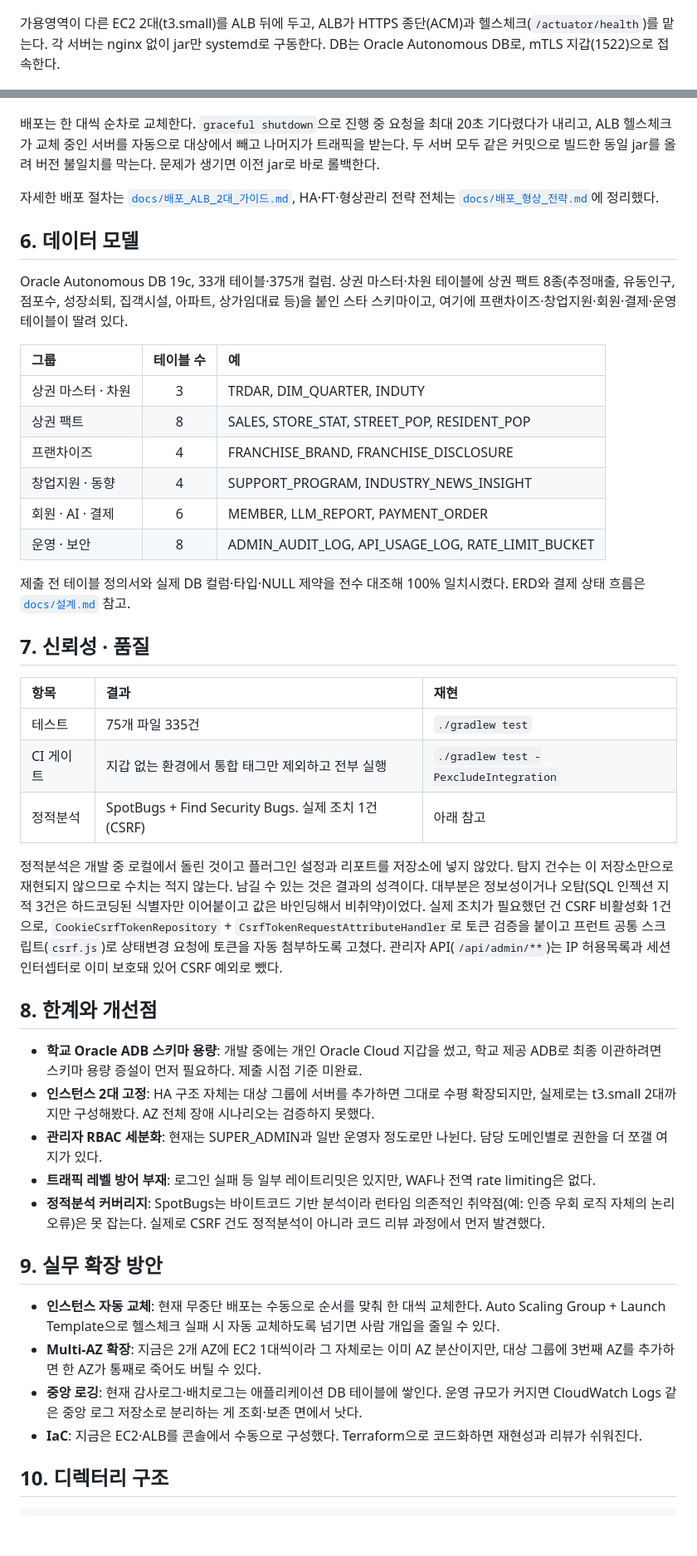
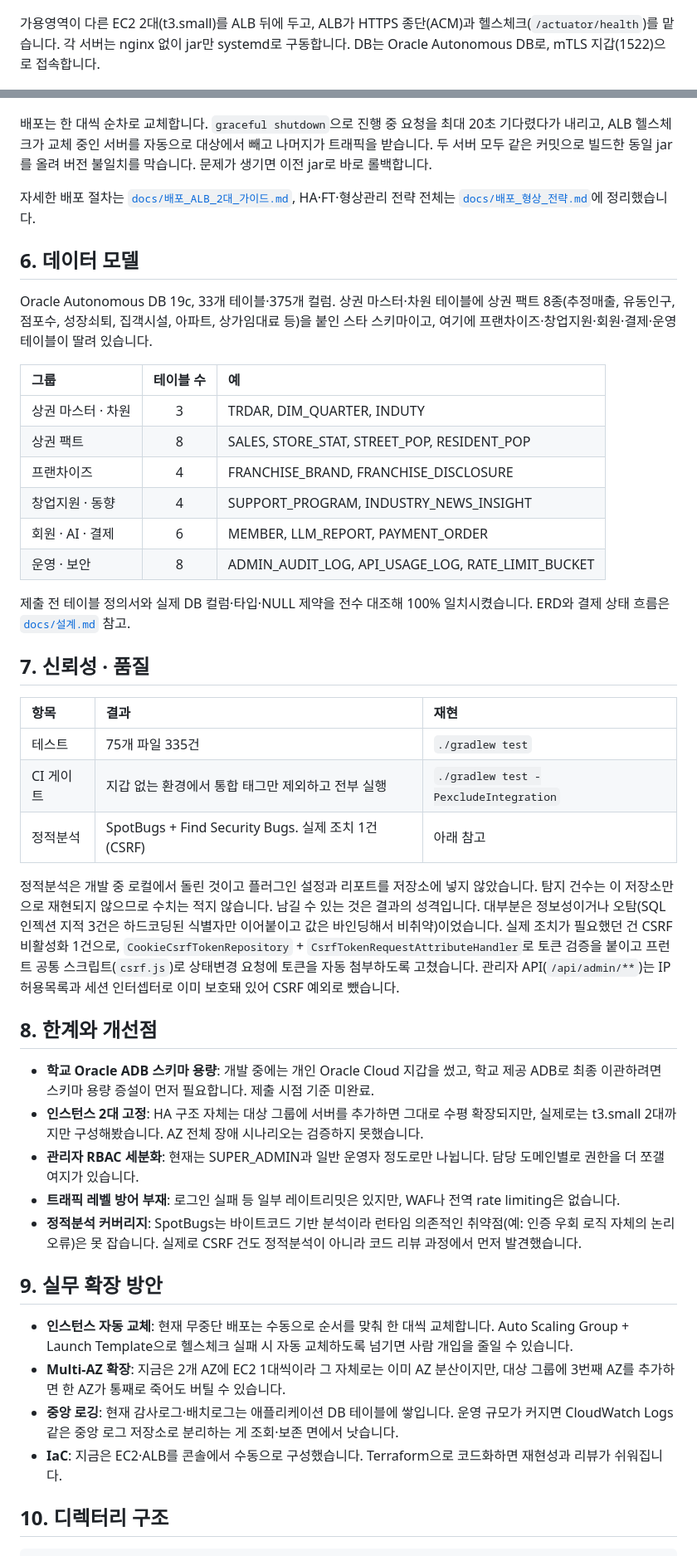
Before and after one commit to sangkwon-poly/sangkwon-platform-poly, a Markdown page: README.md, 2 parts joined by grey strips. Shown at 83% size. Drawn GitHub-style; blank space fills up the shorter version.

Commit message:
docs: README 문체를 합니다체로 통일

```diff
--- a/README.md
+++ b/README.md
@@ -110,7 +110,7 @@
 
 ![인프라 아키텍처](diagrams/01_인프라_아키텍처.png)
 
-가용영역이 다른 EC2 2대(t3.small)를 ALB 뒤에 두고, ALB가 HTTPS 종단(ACM)과 헬스체크(`/actuator/health`)를 맡는다. 각 서버는 nginx 없이 jar만 systemd로 구동한다. DB는 Oracle Autonomous DB로, mTLS 지갑(1522)으로 접속한다.
+가용영역이 다른 EC2 2대(t3.small)를 ALB 뒤에 두고, ALB가 HTTPS 종단(ACM)과 헬스체크(`/actuator/health`)를 맡습니다. 각 서버는 nginx 없이 jar만 systemd로 구동합니다. DB는 Oracle Autonomous DB로, mTLS 지갑(1522)으로 접속합니다.
 
 ![시스템 논리 구성](diagrams/02_시스템_논리.png)
 
@@ -118,13 +118,13 @@
 
 ![무중단 롤링 배포](diagrams/03_무중단_배포.png)
 
-배포는 한 대씩 순차로 교체한다. `graceful shutdown`으로 진행 중 요청을 최대 20초 기다렸다가 내리고, ALB 헬스체크가 교체 중인 서버를 자동으로 대상에서 빼고 나머지가 트래픽을 받는다. 두 서버 모두 같은 커밋으로 빌드한 동일 jar를 올려 버전 불일치를 막는다. 문제가 생기면 이전 jar로 바로 롤백한다.
+배포는 한 대씩 순차로 교체합니다. `graceful shutdown`으로 진행 중 요청을 최대 20초 기다렸다가 내리고, ALB 헬스체크가 교체 중인 서버를 자동으로 대상에서 빼고 나머지가 트래픽을 받습니다. 두 서버 모두 같은 커밋으로 빌드한 동일 jar를 올려 버전 불일치를 막습니다. 문제가 생기면 이전 jar로 바로 롤백합니다.
 
-자세한 배포 절차는 [`docs/배포_ALB_2대_가이드.md`](docs/배포_ALB_2대_가이드.md), HA·FT·형상관리 전략 전체는 [`docs/배포_형상_전략.md`](docs/배포_형상_전략.md)에 정리했다.
+자세한 배포 절차는 [`docs/배포_ALB_2대_가이드.md`](docs/배포_ALB_2대_가이드.md), HA·FT·형상관리 전략 전체는 [`docs/배포_형상_전략.md`](docs/배포_형상_전략.md)에 정리했습니다.
 
 ## 6. 데이터 모델
 
-Oracle Autonomous DB 19c, 33개 테이블·375개 컬럼. 상권 마스터·차원 테이블에 상권 팩트 8종(추정매출, 유동인구, 점포수, 성장쇠퇴, 집객시설, 아파트, 상가임대료 등)을 붙인 스타 스키마이고, 여기에 프랜차이즈·창업지원·회원·결제·운영 테이블이 딸려 있다.
+Oracle Autonomous DB 19c, 33개 테이블·375개 컬럼. 상권 마스터·차원 테이블에 상권 팩트 8종(추정매출, 유동인구, 점포수, 성장쇠퇴, 집객시설, 아파트, 상가임대료 등)을 붙인 스타 스키마이고, 여기에 프랜차이즈·창업지원·회원·결제·운영 테이블이 딸려 있습니다.
 
 | 그룹 | 테이블 수 | 예 |
 | :--- | :---: | :--- |
@@ -135,7 +135,7 @@ Oracle Autonomous DB 19c, 33개 테이블·375개 컬럼. 상권 마스터·차
 | 회원 · AI · 결제 | 6 | MEMBER, LLM_REPORT, PAYMENT_ORDER |
 | 운영 · 보안 | 8 | ADMIN_AUDIT_LOG, API_USAGE_LOG, RATE_LIMIT_BUCKET |
 
-제출 전 테이블 정의서와 실제 DB 컬럼·타입·NULL 제약을 전수 대조해 100% 일치시켰다. ERD와 결제 상태 흐름은 [`docs/설계.md`](docs/설계.md) 참고.
+제출 전 테이블 정의서와 실제 DB 컬럼·타입·NULL 제약을 전수 대조해 100% 일치시켰습니다. ERD와 결제 상태 흐름은 [`docs/설계.md`](docs/설계.md) 참고.
 
 ## 7. 신뢰성 · 품질
 
@@ -145,22 +145,22 @@ Oracle Autonomous DB 19c, 33개 테이블·375개 컬럼. 상권 마스터·차
 | CI 게이트 | 지갑 없는 환경에서 통합 태그만 제외하고 전부 실행 | `./gradlew test -PexcludeIntegration` |
 | 정적분석 | SpotBugs + Find Security Bugs. 실제 조치 1건(CSRF) | 아래 참고 |
 
-정적분석은 개발 중 로컬에서 돌린 것이고 플러그인 설정과 리포트를 저장소에 넣지 않았다. 탐지 건수는 이 저장소만으로 재현되지 않으므로 수치는 적지 않는다. 남길 수 있는 것은 결과의 성격이다. 대부분은 정보성이거나 오탐(SQL 인젝션 지적 3건은 하드코딩된 식별자만 이어붙이고 값은 바인딩해서 비취약)이었다. 실제 조치가 필요했던 건 CSRF 비활성화 1건으로, `CookieCsrfTokenRepository` + `CsrfTokenRequestAttributeHandler`로 토큰 검증을 붙이고 프런트 공통 스크립트(`csrf.js`)로 상태변경 요청에 토큰을 자동 첨부하도록 고쳤다. 관리자 API(`/api/admin/**`)는 IP 허용목록과 세션 인터셉터로 이미 보호돼 있어 CSRF 예외로 뺐다.
+정적분석은 개발 중 로컬에서 돌린 것이고 플러그인 설정과 리포트를 저장소에 넣지 않았습니다. 탐지 건수는 이 저장소만으로 재현되지 않으므로 수치는 적지 않습니다. 남길 수 있는 것은 결과의 성격입니다. 대부분은 정보성이거나 오탐(SQL 인젝션 지적 3건은 하드코딩된 식별자만 이어붙이고 값은 바인딩해서 비취약)이었습니다. 실제 조치가 필요했던 건 CSRF 비활성화 1건으로, `CookieCsrfTokenRepository` + `CsrfTokenRequestAttributeHandler`로 토큰 검증을 붙이고 프런트 공통 스크립트(`csrf.js`)로 상태변경 요청에 토큰을 자동 첨부하도록 고쳤습니다. 관리자 API(`/api/admin/**`)는 IP 허용목록과 세션 인터셉터로 이미 보호돼 있어 CSRF 예외로 뺐습니다.
 
 ## 8. 한계와 개선점
 
-- **학교 Oracle ADB 스키마 용량**: 개발 중에는 개인 Oracle Cloud 지갑을 썼고, 학교 제공 ADB로 최종 이관하려면 스키마 용량 증설이 먼저 필요하다. 제출 시점 기준 미완료.
-- **인스턴스 2대 고정**: HA 구조 자체는 대상 그룹에 서버를 추가하면 그대로 수평 확장되지만, 실제로는 t3.small 2대까지만 구성해봤다. AZ 전체 장애 시나리오는 검증하지 못했다.
-- **관리자 RBAC 세분화**: 현재는 SUPER_ADMIN과 일반 운영자 정도로만 나뉜다. 담당 도메인별로 권한을 더 쪼갤 여지가 있다.
-- **트래픽 레벨 방어 부재**: 로그인 실패 등 일부 레이트리밋은 있지만, WAF나 전역 rate limiting은 없다.
-- **정적분석 커버리지**: SpotBugs는 바이트코드 기반 분석이라 런타임 의존적인 취약점(예: 인증 우회 로직 자체의 논리 오류)은 못 잡는다. 실제로 CSRF 건도 정적분석이 아니라 코드 리뷰 과정에서 먼저 발견했다.
+- **학교 Oracle ADB 스키마 용량**: 개발 중에는 개인 Oracle Cloud 지갑을 썼고, 학교 제공 ADB로 최종 이관하려면 스키마 용량 증설이 먼저 필요합니다. 제출 시점 기준 미완료.
+- **인스턴스 2대 고정**: HA 구조 자체는 대상 그룹에 서버를 추가하면 그대로 수평 확장되지만, 실제로는 t3.small 2대까지만 구성해봤습니다. AZ 전체 장애 시나리오는 검증하지 못했습니다.
+- **관리자 RBAC 세분화**: 현재는 SUPER_ADMIN과 일반 운영자 정도로만 나뉩니다. 담당 도메인별로 권한을 더 쪼갤 여지가 있습니다.
+- **트래픽 레벨 방어 부재**: 로그인 실패 등 일부 레이트리밋은 있지만, WAF나 전역 rate limiting은 없습니다.
+- **정적분석 커버리지**: SpotBugs는 바이트코드 기반 분석이라 런타임 의존적인 취약점(예: 인증 우회 로직 자체의 논리 오류)은 못 잡습니다. 실제로 CSRF 건도 정적분석이 아니라 코드 리뷰 과정에서 먼저 발견했습니다.
 
 ## 9. 실무 확장 방안
 
-- **인스턴스 자동 교체**: 현재 무중단 배포는 수동으로 순서를 맞춰 한 대씩 교체한다. Auto Scaling Group + Launch Template으로 헬스체크 실패 시 자동 교체하도록 넘기면 사람 개입을 줄일 수 있다.
-- **Multi-AZ 확장**: 지금은 2개 AZ에 EC2 1대씩이라 그 자체로는 이미 AZ 분산이지만, 대상 그룹에 3번째 AZ를 추가하면 한 AZ가 통째로 죽어도 버틸 수 있다.
-- **중앙 로깅**: 현재 감사로그·배치로그는 애플리케이션 DB 테이블에 쌓인다. 운영 규모가 커지면 CloudWatch Logs 같은 중앙 로그 저장소로 분리하는 게 조회·보존 면에서 낫다.
-- **IaC**: 지금은 EC2·ALB를 콘솔에서 수동으로 구성했다. Terraform으로 코드화하면 재현성과 리뷰가 쉬워진다.
+- **인스턴스 자동 교체**: 현재 무중단 배포는 수동으로 순서를 맞춰 한 대씩 교체합니다. Auto Scaling Group + Launch Template으로 헬스체크 실패 시 자동 교체하도록 넘기면 사람 개입을 줄일 수 있습니다.
+- **Multi-AZ 확장**: 지금은 2개 AZ에 EC2 1대씩이라 그 자체로는 이미 AZ 분산이지만, 대상 그룹에 3번째 AZ를 추가하면 한 AZ가 통째로 죽어도 버틸 수 있습니다.
+- **중앙 로깅**: 현재 감사로그·배치로그는 애플리케이션 DB 테이블에 쌓입니다. 운영 규모가 커지면 CloudWatch Logs 같은 중앙 로그 저장소로 분리하는 게 조회·보존 면에서 낫습니다.
+- **IaC**: 지금은 EC2·ALB를 콘솔에서 수동으로 구성했습니다. Terraform으로 코드화하면 재현성과 리뷰가 쉬워집니다.
 
 ## 10. 디렉터리 구조
 
```
Also changed, not shown: other parts of README.md (+13 -13 lines).
